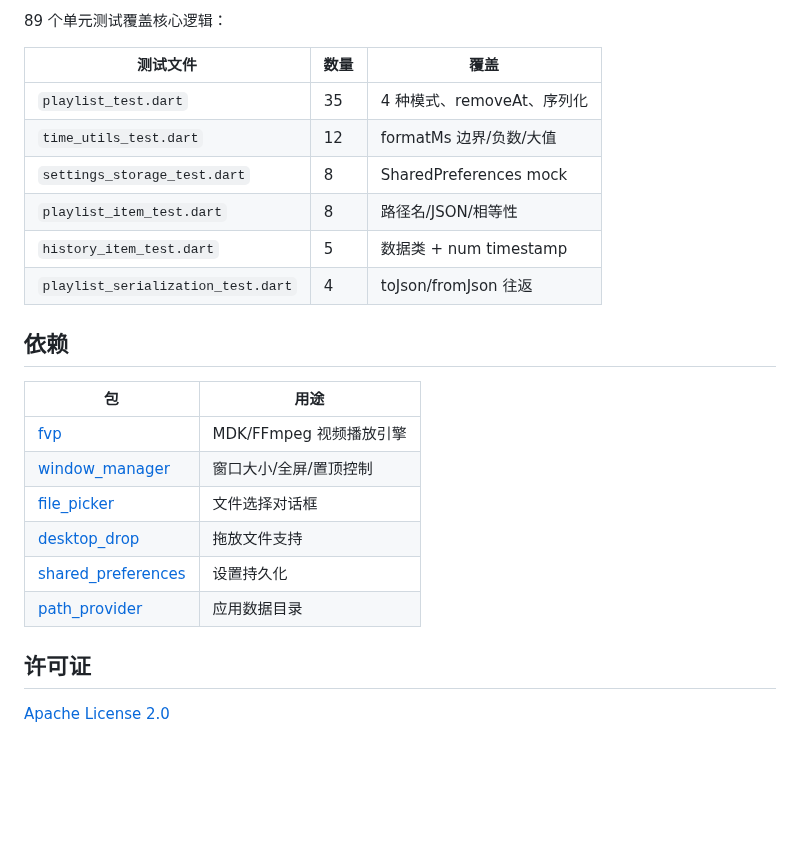
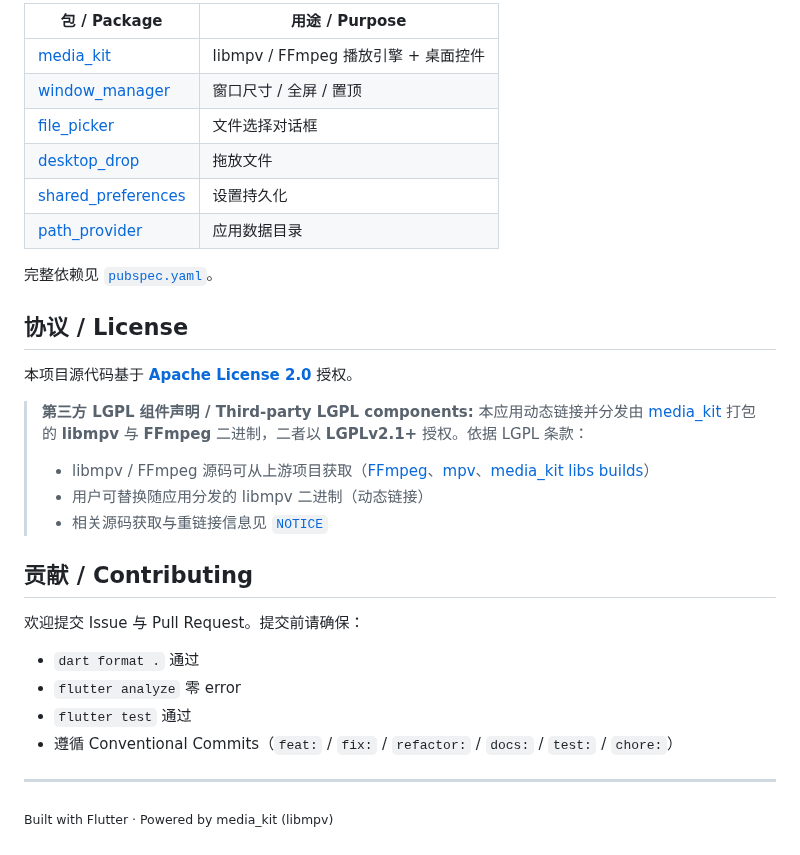
Before and after one commit to TATboy210/simple-player, a Markdown page: README.md, the part around one of its changes. Rendered like a GitHub page; blank space fills up the shorter version.

```diff
--- a/README.md
+++ b/README.md
@@ -115,25 +137,32 @@ lib/
-89 个单元测试覆盖核心逻辑：
-
-| 测试文件 | 数量 | 覆盖 |
-|---------|------|------|
-| `playlist_test.dart` | 35 | 4 种模式、removeAt、序列化 |
-| `time_utils_test.dart` | 12 | formatMs 边界/负数/大值 |
-| `settings_storage_test.dart` | 8 | SharedPreferences mock |
-| `playlist_item_test.dart` | 8 | 路径名/JSON/相等性 |
-| `history_item_test.dart` | 5 | 数据类 + num timestamp |
-| `playlist_serialization_test.dart` | 4 | toJson/fromJson 往返 |
-
-## 依赖
-
-| 包 | 用途 |
-|----|------|
-| [fvp](https://pub.dev/packages/fvp) | MDK/FFmpeg 视频播放引擎 |
-| [window_manager](https://pub.dev/packages/window_manager) | 窗口大小/全屏/置顶控制 |
+| 包 / Package | 用途 / Purpose |
+|--------------|-----------------|
+| [media_kit](https://pub.dev/packages/media_kit) | libmpv / FFmpeg 播放引擎 + 桌面控件 |
+| [window_manager](https://pub.dev/packages/window_manager) | 窗口尺寸 / 全屏 / 置顶 |
 | [file_picker](https://pub.dev/packages/file_picker) | 文件选择对话框 |
-| [desktop_drop](https://pub.dev/packages/desktop_drop) | 拖放文件支持 |
+| [desktop_drop](https://pub.dev/packages/desktop_drop) | 拖放文件 |
 | [shared_preferences](https://pub.dev/packages/shared_preferences) | 设置持久化 |
 | [path_provider](https://pub.dev/packages/path_provider) | 应用数据目录 |
 
-## 许可证
+完整依赖见 [`pubspec.yaml`](pubspec.yaml)。
 
-[Apache License 2.0](LICENSE)
+## 协议 / License
+
+本项目源代码基于 **[Apache License 2.0](LICENSE)** 授权。
+
+> **第三方 LGPL 组件声明 / Third-party LGPL components:** 本应用动态链接并分发由 [media_kit](https://github.com/media-kit/media-kit) 打包的 **libmpv** 与 **FFmpeg** 二进制，二者以 **LGPLv2.1+** 授权。依据 LGPL 条款：
+> - libmpv / FFmpeg 源码可从上游项目获取（[FFmpeg](https://ffmpeg.org)、[mpv](https://mpv.io)、[media_kit libs builds](https://github.com/media-kit/libmpv-win32-video-build)）
+> - 用户可替换随应用分发的 libmpv 二进制（动态链接）
+> - 相关源码获取与重链接信息见 [`NOTICE`](NOTICE)
+
+## 贡献 / Contributing
+
+欢迎提交 Issue 与 Pull Request。提交前请确保：
+
+- `dart format .` 通过
+- `flutter analyze` 零 error
+- `flutter test` 通过
+- 遵循 Conventional Commits（`feat:` / `fix:` / `refactor:` / `docs:` / `test:` / `chore:`）
+
+---
+
+<sub>Built with Flutter · Powered by media_kit (libmpv)</sub>
```
Also changed, not shown: other parts of README.md (+108 -86 lines), docs/readme-icon.png (added), 1 other file.
